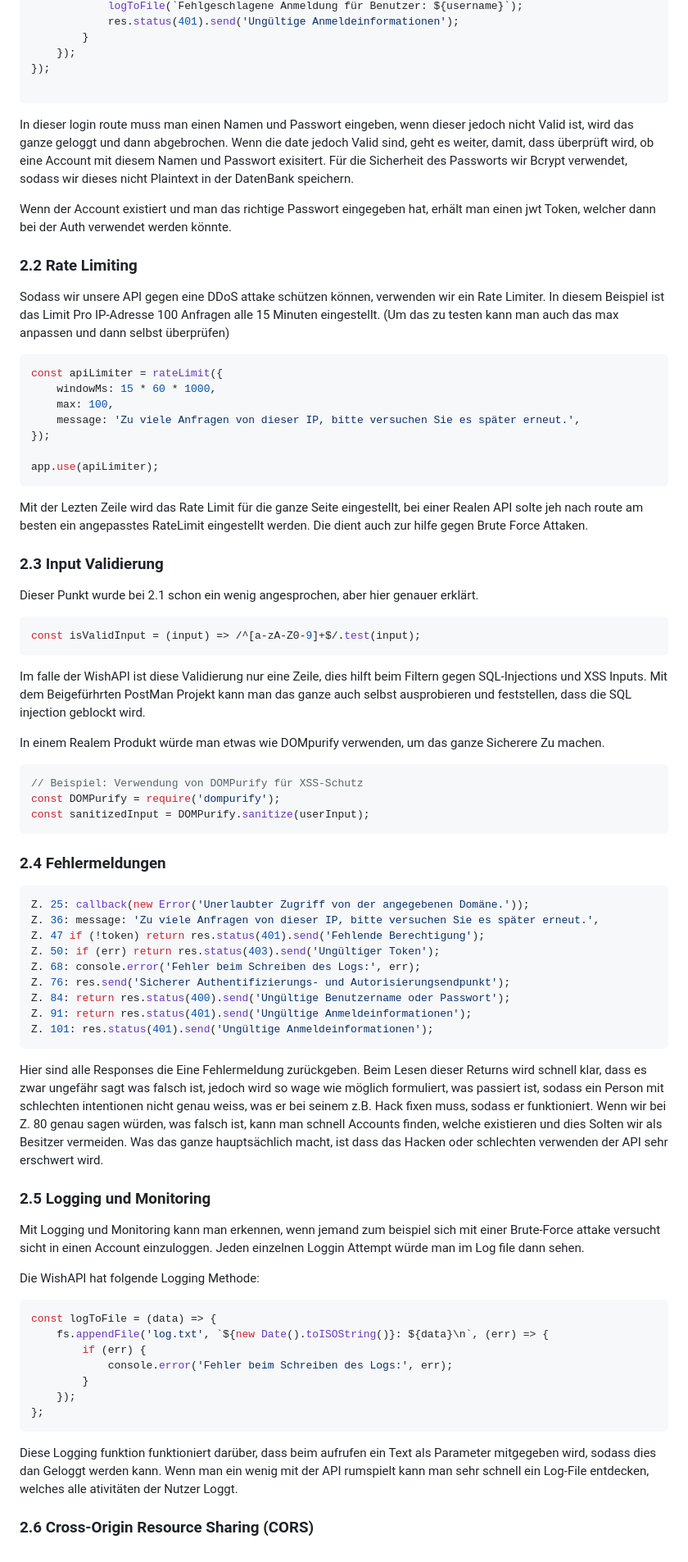
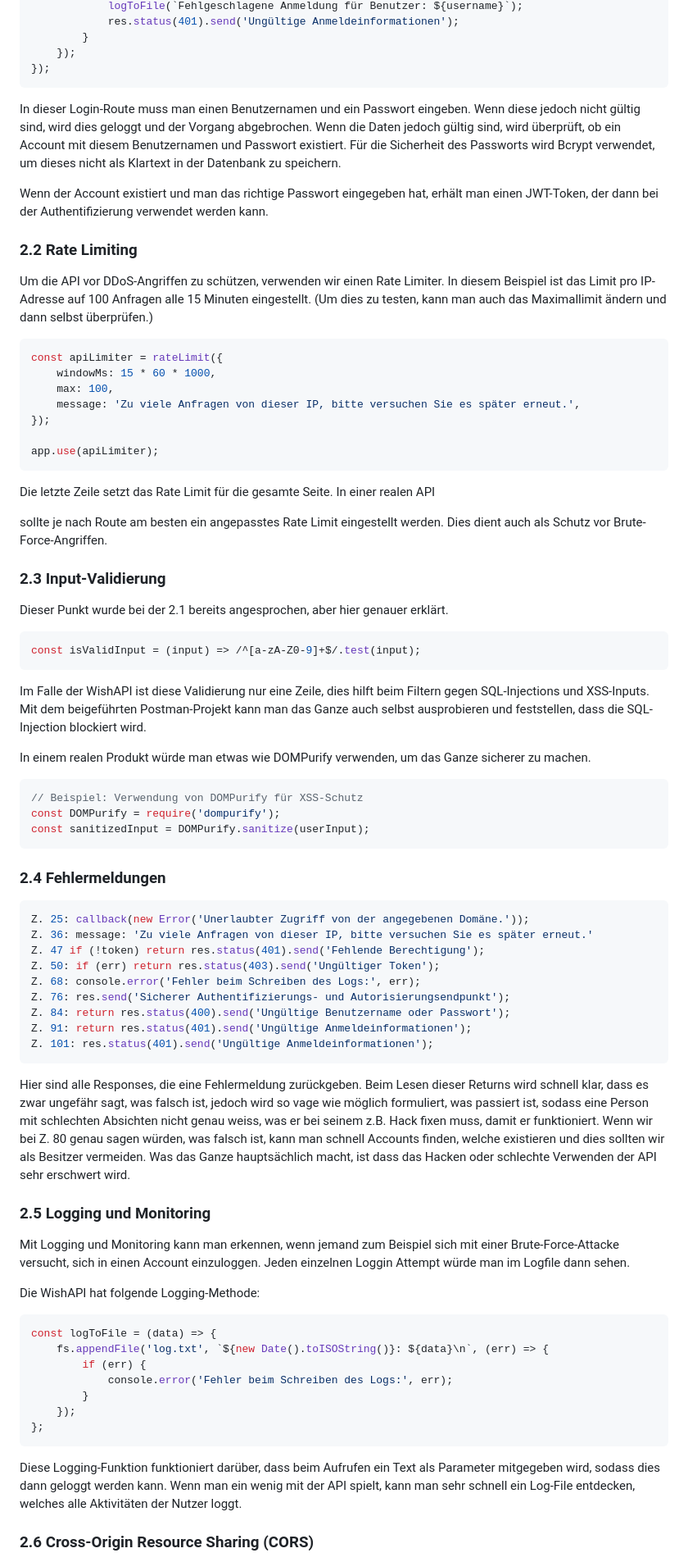
Before and after one commit to DaniDevOfficial/WishAPI, a Markdown page: Readme.md, the part around one of its changes. Shown at 82% size. Drawn GitHub-style.

`````diff
--- a/Readme.md
+++ b/Readme.md
@@ -63,18 +65,17 @@ app.post('/login', bodyParser.json(), (req, res) => {
         }
     });
 });
+```
 
-````
+In dieser Login-Route muss man einen Benutzernamen und ein Passwort eingeben. Wenn diese jedoch nicht gültig sind, wird dies geloggt und der Vorgang abgebrochen. Wenn die Daten jedoch gültig sind, wird überprüft, ob ein Account mit diesem Benutzernamen und Passwort existiert. Für die Sicherheit des Passworts wird Bcrypt verwendet, um dieses nicht als Klartext in der Datenbank zu speichern.
 
-In dieser login route muss man einen Namen und Passwort eingeben, wenn dieser jedoch nicht Valid ist, wird das ganze geloggt und dann abgebrochen. Wenn die date jedoch Valid sind, geht es weiter, damit, dass überprüft wird, ob eine Account mit diesem Namen und Passwort exisitert. Für die Sicherheit des Passworts wir Bcrypt verwendet, sodass wir dieses nicht Plaintext in der DatenBank speichern.
-
-Wenn der Account existiert und man das richtige Passwort eingegeben hat, erhält man einen jwt Token, welcher dann bei der Auth verwendet werden könnte.
+Wenn der Account existiert und man das richtige Passwort eingegeben hat, erhält man einen JWT-Token, der dann bei der Authentifizierung verwendet werden kann.
 
 ### 2.2 Rate Limiting
 
-Sodass wir unsere API gegen eine DDoS attake schützen können, verwenden wir ein Rate Limiter. In diesem Beispiel ist das Limit Pro IP-Adresse 100 Anfragen alle 15 Minuten eingestellt. (Um das zu testen kann man auch das max anpassen und dann selbst überprüfen)
+Um die API vor DDoS-Angriffen zu schützen, verwenden wir einen Rate Limiter. In diesem Beispiel ist das Limit pro IP-Adresse auf 100 Anfragen alle 15 Minuten eingestellt. (Um dies zu testen, kann man auch das Maximallimit ändern und dann selbst überprüfen.)
 
-````javascript
+```javascript
 const apiLimiter = rateLimit({
     windowMs: 15 * 60 * 1000,
     max: 100,
@@ -82,32 +83,35 @@ const apiLimiter = rateLimit({
 });
 
 app.use(apiLimiter);
-````
-Mit der Lezten Zeile wird das Rate Limit für die ganze Seite eingestellt, bei einer Realen API solte jeh nach route am besten ein angepasstes RateLimit eingestellt werden. Die dient auch zur hilfe gegen Brute Force Attaken.
+```
 
-### 2.3 Input Validierung
+Die letzte Zeile setzt das Rate Limit für die gesamte Seite. In einer realen API
 
-Dieser Punkt wurde bei 2.1 schon ein wenig angesprochen, aber hier genauer erklärt.
+ sollte je nach Route am besten ein angepasstes Rate Limit eingestellt werden. Dies dient auch als Schutz vor Brute-Force-Angriffen.
 
-````javascript
+### 2.3 Input-Validierung
+
+Dieser Punkt wurde bei der 2.1 bereits angesprochen, aber hier genauer erklärt.
+
+```javascript
 const isValidInput = (input) => /^[a-zA-Z0-9]+$/.test(input);
-````
+```
 
-Im falle der WishAPI ist diese Validierung nur eine Zeile, dies hilft beim Filtern gegen SQL-Injections und XSS Inputs. Mit dem Beigefürhrten PostMan Projekt kann man das ganze auch selbst ausprobieren und feststellen, dass die SQL injection geblockt wird.
+Im Falle der WishAPI ist diese Validierung nur eine Zeile, dies hilft beim Filtern gegen SQL-Injections und XSS-Inputs. Mit dem beigeführten Postman-Projekt kann man das Ganze auch selbst ausprobieren und feststellen, dass die SQL-Injection blockiert wird.
 
-In einem Realem Produkt würde man etwas wie DOMpurify verwenden, um das ganze Sicherere Zu machen.
+In einem realen Produkt würde man etwas wie DOMPurify verwenden, um das Ganze sicherer zu machen.
 
-````javascript
+```javascript
 // Beispiel: Verwendung von DOMPurify für XSS-Schutz
 const DOMPurify = require('dompurify');
 const sanitizedInput = DOMPurify.sanitize(userInput);
-````
+```
 
 ### 2.4 Fehlermeldungen
 
-````javascript
+```javascript
 Z. 25: callback(new Error('Unerlaubter Zugriff von der angegebenen Domäne.'));
-Z. 36: message: 'Zu viele Anfragen von dieser IP, bitte versuchen Sie es später erneut.',
+Z. 36: message: 'Zu viele Anfragen von dieser IP, bitte versuchen Sie es später erneut.'
 Z. 47 if (!token) return res.status(401).send('Fehlende Berechtigung');
 Z. 50: if (err) return res.status(403).send('Ungültiger Token');
 Z. 68: console.error('Fehler beim Schreiben des Logs:', err);
@@ -115,16 +119,17 @@ Z. 76: res.send('Sicherer Authentifizierungs- und Autorisierungsendpunkt');
 Z. 84: return res.status(400).send('Ungültige Benutzername oder Passwort');
 Z. 91: return res.status(401).send('Ungültige Anmeldeinformationen');
 Z. 101: res.status(401).send('Ungültige Anmeldeinformationen');
-````
-Hier sind alle Responses die Eine Fehlermeldung zurückgeben. Beim Lesen dieser Returns wird schnell klar, dass es zwar ungefähr sagt was falsch ist, jedoch wird so wage wie möglich formuliert, was passiert ist, sodass ein Person mit schlechten intentionen nicht genau weiss, was er bei seinem z.B. Hack fixen muss, sodass er funktioniert. Wenn wir bei Z. 80 genau sagen würden, was falsch ist, kann man schnell Accounts finden, welche existieren und dies Solten wir als Besitzer vermeiden. Was das ganze hauptsächlich macht, ist dass das Hacken oder schlechten verwenden der API sehr erschwert wird.
+```
 
+Hier sind alle Responses, die eine Fehlermeldung zurückgeben. Beim Lesen dieser Returns wird schnell klar, dass es zwar ungefähr sagt, was falsch ist, jedoch wird so vage wie möglich formuliert, was passiert ist, sodass eine Person mit schlechten Absichten nicht genau weiss, was er bei seinem z.B. Hack fixen muss, damit er funktioniert. Wenn wir bei Z. 80 genau sagen würden, was falsch ist, kann man schnell Accounts finden, welche existieren und dies sollten wir als Besitzer vermeiden. Was das Ganze hauptsächlich macht, ist dass das Hacken oder schlechte Verwenden der API sehr erschwert wird.
 
 ### 2.5 Logging und Monitoring
 
-Mit Logging und Monitoring kann man erkennen, wenn jemand zum beispiel sich mit einer Brute-Force attake versucht sicht in einen Account einzuloggen. Jeden einzelnen Loggin Attempt würde man im Log file dann sehen.
+Mit Logging und Monitoring kann man erkennen, wenn jemand zum Beispiel sich mit einer Brute-Force-Attacke versucht, sich in einen Account einzuloggen. Jeden einzelnen Loggin Attempt würde man im Logfile dann sehen.
 
-Die WishAPI hat folgende Logging Methode:
-````javascript
+Die WishAPI hat folgende Logging-Methode:
+
+```javascript
 const logToFile = (data) => {
     fs.appendFile('log.txt', `${new Date().toISOString()}: ${data}\n`, (err) => {
         if (err) {
@@ -132,9 +137,9 @@ const logToFile = (data) => {
         }
     });
 };
-````
-Diese Logging funktion funktioniert darüber, dass beim aufrufen ein Text als Parameter mitgegeben wird, sodass dies dan Geloggt werden kann. Wenn man ein wenig mit der API rumspielt kann man sehr schnell ein Log-File entdecken, welches alle ativitäten der Nutzer Loggt.
+```
 
+Diese Logging-Funktion funktioniert darüber, dass beim Aufrufen ein Text als Parameter mitgegeben wird, sodass dies dann geloggt werden kann. Wenn man ein wenig mit der API spielt, kann man sehr schnell ein Log-File entdecken, welches alle Aktivitäten der Nutzer loggt.
 
 ### 2.6 Cross-Origin Resource Sharing (CORS)
 
`````
Also changed, not shown: other parts of Readme.md (+62 -48 lines).
